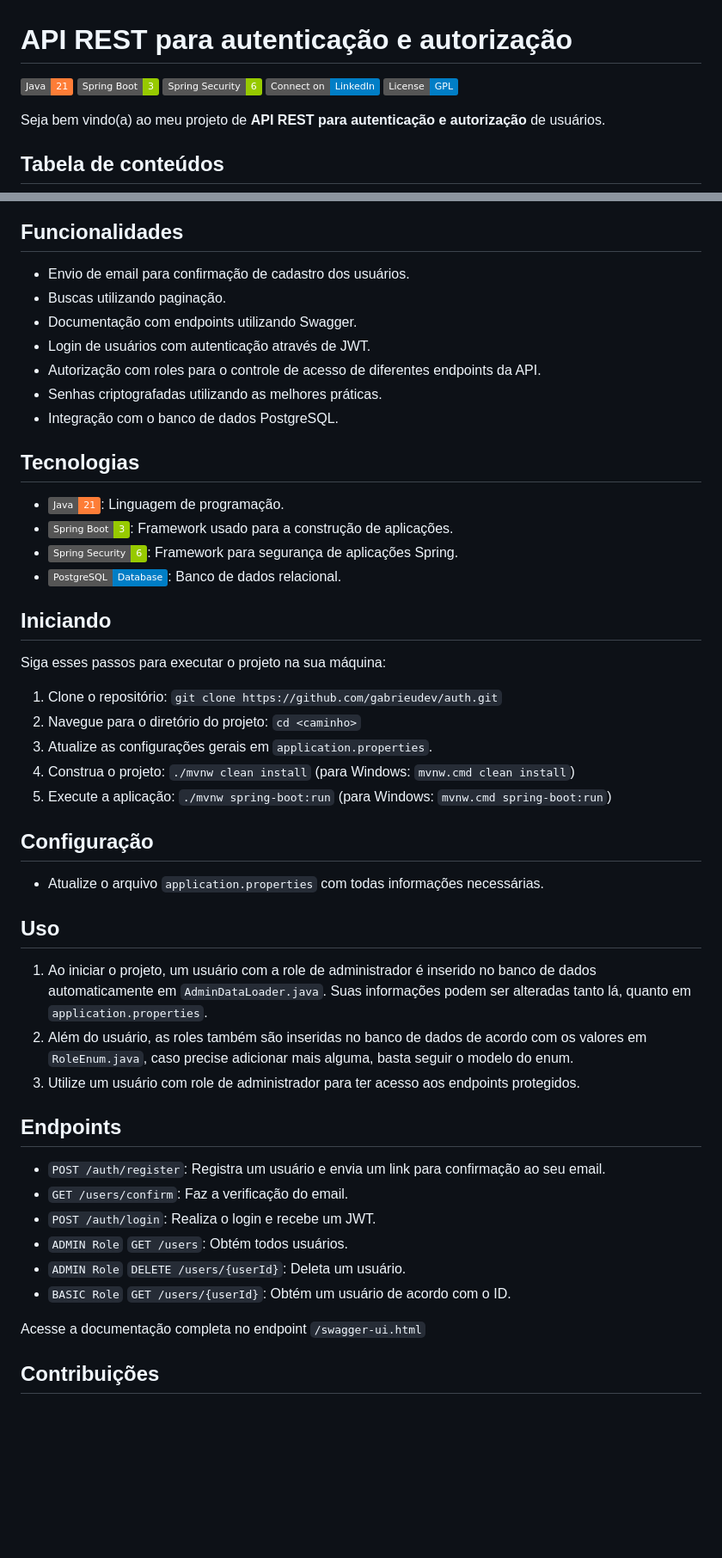
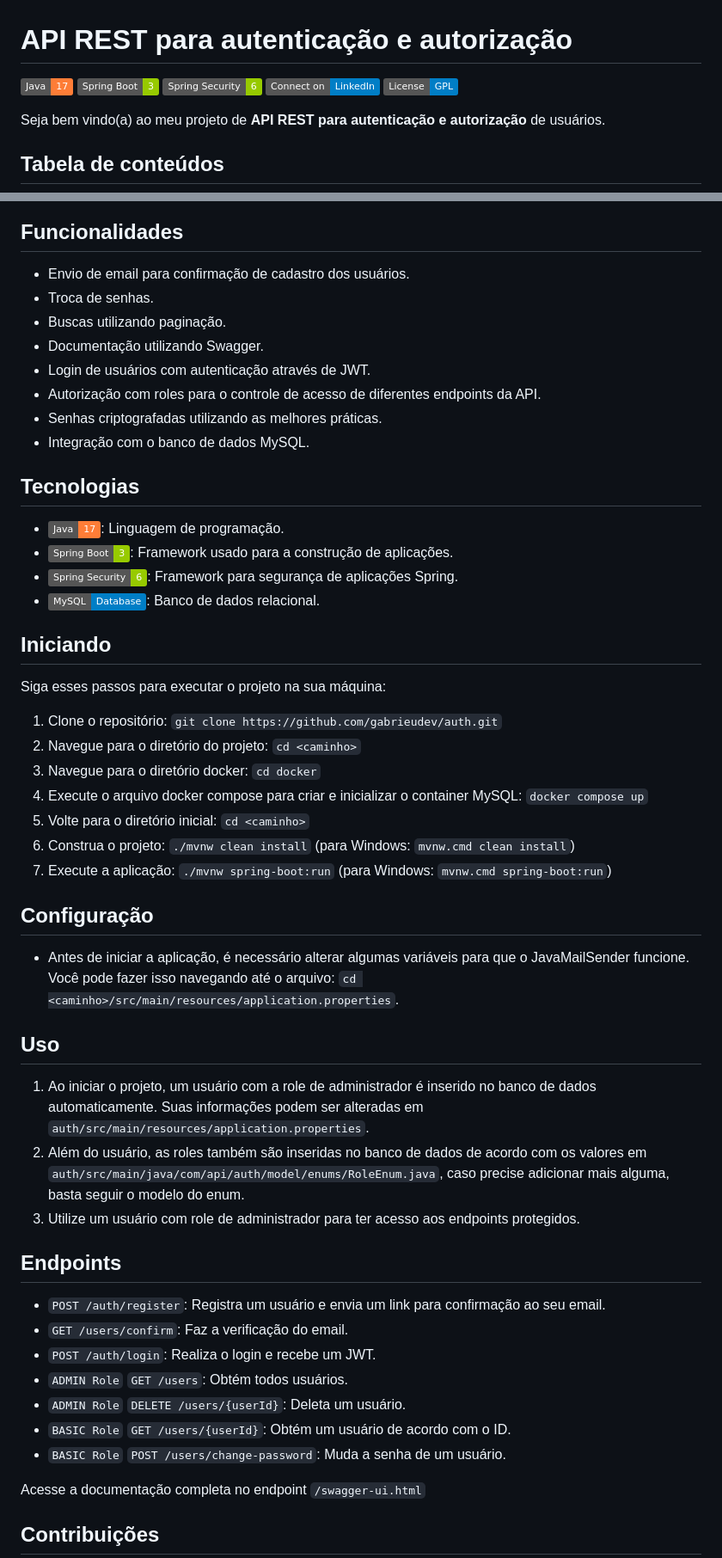
Before and after one commit to gabrieudev/auth, a Markdown page: README.pt-br.md, 2 parts joined by grey strips. Shown: that part at 86% size. GitHub-like rendering; badges without logos; blank space fills up the shorter version.

```diff
--- a/README.pt-br.md
+++ b/README.pt-br.md
@@ -1,6 +1,6 @@
 # API REST para autenticação e autorização
 
-![Java](https://img.shields.io/badge/Java-21-orange) ![Spring Boot](https://img.shields.io/badge/Spring%20Boot-3-green) ![Spring Security](https://img.shields.io/badge/Spring%20Security-6-green) [![LinkedIn](https://img.shields.io/badge/Connect%20on-LinkedIn-blue)](https://www.linkedin.com/in/gabrieudev) ![GPL License](https://img.shields.io/badge/License-GPL-blue)
+![Java](https://img.shields.io/badge/Java-17-orange) ![Spring Boot](https://img.shields.io/badge/Spring%20Boot-3-green) ![Spring Security](https://img.shields.io/badge/Spring%20Security-6-green) [![LinkedIn](https://img.shields.io/badge/Connect%20on-LinkedIn-blue)](https://www.linkedin.com/in/gabrieudev) ![GPL License](https://img.shields.io/badge/License-GPL-blue)
 
 Seja bem vindo(a) ao meu projeto de **API REST para autenticação e autorização** de usuários.
 
@@ -23,19 +23,20 @@ O projeto foi criado para faciltar o processo de autenticação e autorização
 ## Funcionalidades
 
 - Envio de email para confirmação de cadastro dos usuários.
+- Troca de senhas.
 - Buscas utilizando paginação.
-- Documentação com endpoints utilizando Swagger.
+- Documentação utilizando Swagger.
 - Login de usuários com autenticação através de JWT.
 - Autorização com roles para o controle de acesso de diferentes endpoints da API.
 - Senhas criptografadas utilizando as melhores práticas.
-- Integração com o banco de dados PostgreSQL.
+- Integração com o banco de dados MySQL.
 
 ## Tecnologias
 
-- ![Java](https://img.shields.io/badge/Java-21-orange): Linguagem de programação.
+- ![Java](https://img.shields.io/badge/Java-17-orange): Linguagem de programação.
 - ![Spring Boot](https://img.shields.io/badge/Spring%20Boot-3-green): Framework usado para a construção de aplicações.
 - ![Spring Security](https://img.shields.io/badge/Spring%20Security-6-green): Framework para segurança de aplicações Spring.
-- ![PostgreSQL](https://img.shields.io/badge/PostgreSQL-Database-blue): Banco de dados relacional.
+- ![MySQL](https://img.shields.io/badge/MySQL-Database-blue): Banco de dados relacional.
 
 ## Iniciando
 
@@ -43,19 +44,21 @@ Siga esses passos para executar o projeto na sua máquina:
 
 1. Clone o repositório: `git clone https://github.com/gabrieudev/auth.git`
 2. Navegue para o diretório do projeto: `cd <caminho>`
-3. Atualize as configurações gerais em `application.properties`.
-4. Construa o projeto: `./mvnw clean install` (para Windows: `mvnw.cmd clean install`)
-5. Execute a aplicação: `./mvnw spring-boot:run` (para Windows: `mvnw.cmd spring-boot:run`)
+3. Navegue para o diretório docker: `cd docker`
+4. Execute o arquivo docker compose para criar e inicializar o container MySQL: `docker compose up`
+5. Volte para o diretório inicial: `cd <caminho>`
+6. Construa o projeto: `./mvnw clean install` (para Windows: `mvnw.cmd clean install`)
+7. Execute a aplicação: `./mvnw spring-boot:run` (para Windows: `mvnw.cmd spring-boot:run`)
 
 ## Configuração
 
-- Atualize o arquivo `application.properties` com todas informações necessárias.
+- Antes de iniciar a aplicação, é necessário alterar algumas variáveis para que o JavaMailSender funcione. Você pode fazer isso navegando até o arquivo: `cd <caminho>/src/main/resources/application.properties`.
 
 ## Uso
 
-1. Ao iniciar o projeto, um usuário com a role de administrador é inserido no banco de dados automaticamente em `AdminDataLoader.java`. Suas informações podem ser alteradas tanto lá, quanto em `application.properties`.
-3. Além do usuário, as roles também são inseridas no banco de dados de acordo com os valores em `RoleEnum.java`, caso precise adicionar mais alguma, basta seguir o modelo do enum.
-2. Utilize um usuário com role de administrador para ter acesso aos endpoints protegidos.
+1. Ao iniciar o projeto, um usuário com a role de administrador é inserido no banco de dados automaticamente. Suas informações podem ser alteradas em `auth/src/main/resources/application.properties`.
+2. Além do usuário, as roles também são inseridas no banco de dados de acordo com os valores em `auth/src/main/java/com/api/auth/model/enums/RoleEnum.java`, caso precise adicionar mais alguma, basta seguir o modelo do enum.
+3. Utilize um usuário com role de administrador para ter acesso aos endpoints protegidos.
 
 ## Endpoints
 
@@ -65,6 +68,7 @@ Siga esses passos para executar o projeto na sua máquina:
 - `ADMIN Role` `GET /users`: Obtém todos usuários.
 - `ADMIN Role` `DELETE /users/{userId}`: Deleta um usuário.
 - `BASIC Role` `GET /users/{userId}`: Obtém um usuário de acordo com o ID.
+- `BASIC Role` `POST /users/change-password`: Muda a senha de um usuário.
 
 Acesse a documentação completa no endpoint `/swagger-ui.html`
 
```
Also changed, not shown: README.md (+26 -22 lines).
